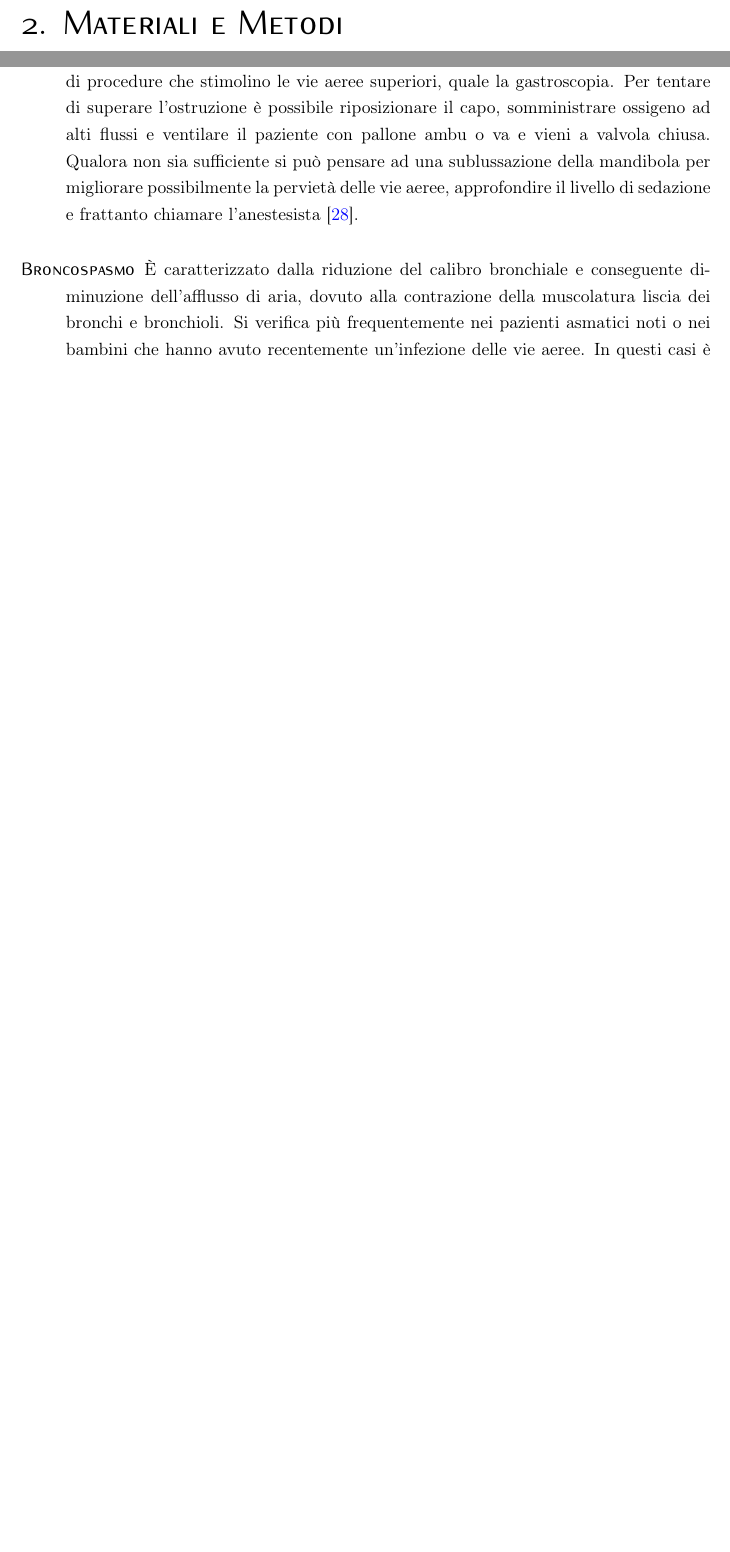
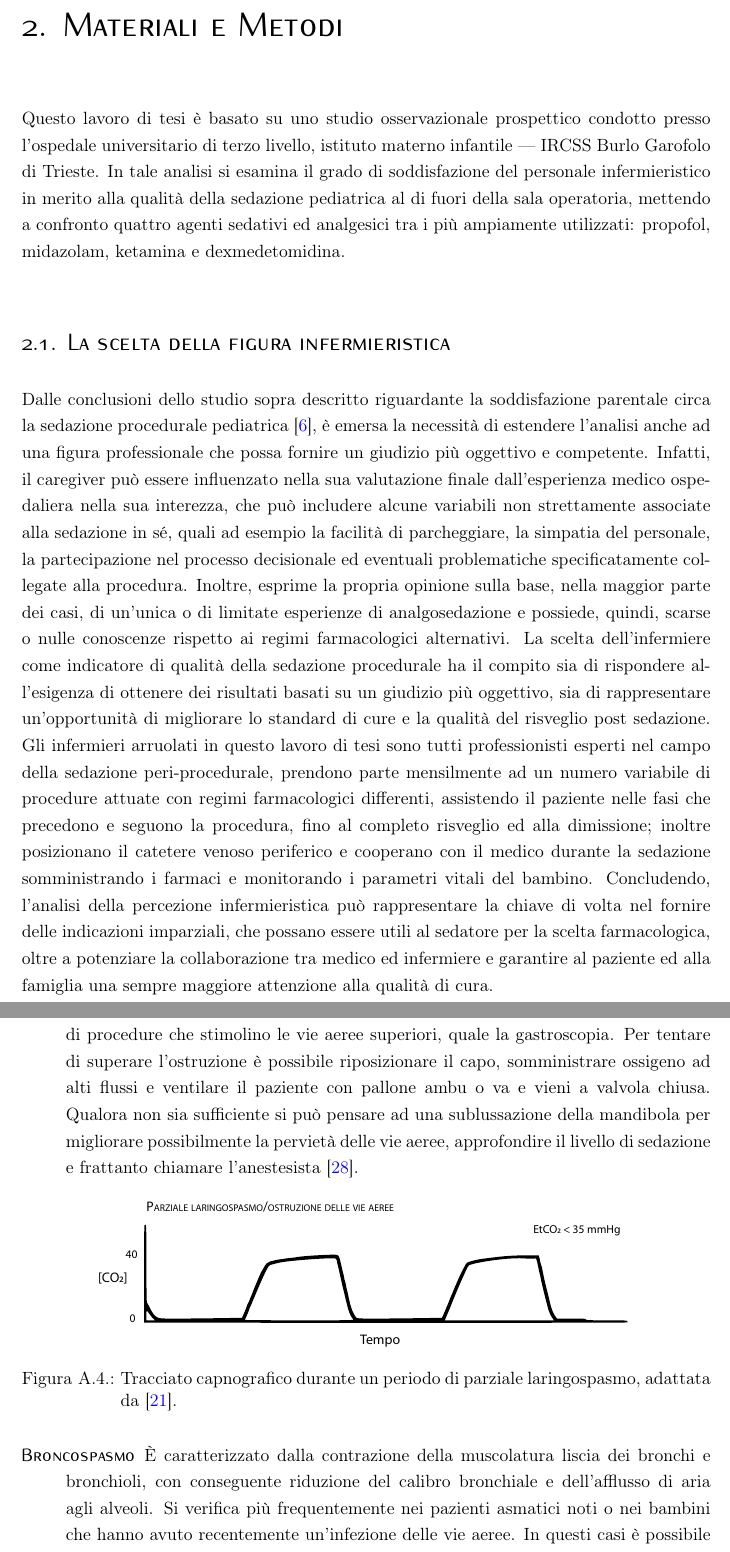
Before and after one commit to trincallegra/trincatesi, a LaTeX book (main.tex, which reads Appendici/Sedazioni_Profonde.tex, Capitoli/Materiali e metodi.tex): two parts of pages 9 and 28 of 45 before the commit and two parts of pages 9 and 29 of 45 after it, joined at a grey line, cut so that both start at the same text, the shorter picture padded with empty space. Compiled offline with pdfLaTeX.

Commit message:
Inizio materiali e metodi

```diff
--- a/Appendici/Sedazioni_Profonde.tex
+++ b/Appendici/Sedazioni_Profonde.tex
@@ -177,2 +182,13 @@ Riporto sotto il dettaglio di alcune delle complicanze più frequenti.
+    \label{fig:apnea}
+\end{figure}
+
 \item[Laringospasmo] \`E un fenomeno piuttosto raro, con un'incidenza attorno all'1$\%$, dovuto ad una completa adduzione delle corde vocali tale da rendere impossibile il passaggio dell'aria. \`E più spesso associato alla somministrazione di ketamina o all'esecuzione di procedure che stimolino le vie aeree superiori, quale la gastroscopia. Per tentare di superare l'ostruzione è possibile riposizionare il capo, somministrare ossigeno ad alti flussi e ventilare il paziente con pallone ambu o va e vieni a valvola chiusa. Qualora non sia sufficiente si può pensare ad una sublussazione della mandibola per migliorare possibilmente la pervietà delle vie aeree, approfondire il livello di sedazione e frattanto chiamare l'anestesista \cite{Simeupsedazione}.
-\item[Broncospasmo] \`E caratterizzato dalla riduzione del calibro bronchiale e conseguente diminuzione dell'afflusso di aria, dovuto alla contrazione della muscolatura liscia dei bronchi e bronchioli. Si verifica più frequentemente nei pazienti asmatici noti o nei bambini che hanno avuto recentemente un'infezione delle vie aeree. In questi casi è possibile prevenirlo mediante l'utilizzo di salbutamolo per via inalatoria o, qualora possibile, scegliendo come sedativo la ketamina, che ha anche azione broncodilatante o altre molecole che non interferiscano con il sistema respiratorio \cite{Simeupsedazione}.
+
+\begin{figure}[h]
+    \centering
+    \includegraphics[width=0.8\textwidth]{Figure/laringospasmo.pdf}
+    \caption{Tracciato capnografico durante un periodo di parziale laringospasmo, adattata da \cite{Baruch2005}.}
+    \label{fig:laringo}
+\end{figure}
+
+\item[Broncospasmo] \`E caratterizzato dalla contrazione della muscolatura liscia dei bronchi e bronchioli, con conseguente riduzione del calibro bronchiale e dell'afflusso di aria agli alveoli. Si verifica più frequentemente nei pazienti asmatici noti o nei bambini che hanno avuto recentemente un'infezione delle vie aeree. In questi casi è possibile prevenirlo mediante l'utilizzo di salbutamolo per via inalatoria o, qualora possibile, scegliendo come sedativo la ketamina, che ha anche azione broncodilatante o altre molecole che non interferiscano con il sistema respiratorio \cite{Simeupsedazione}.
--- a/Capitoli/Materiali e metodi.tex
+++ b/Capitoli/Materiali e metodi.tex
@@ -1,7 +1,16 @@
 \chapter{Materiali e Metodi}
 
-%\lipsum[1]
+Questo lavoro di tesi è basato su uno studio osservazionale prospettico condotto presso l'ospedale universitario di terzo livello, istituto materno infantile --- IRCSS Burlo Garofolo di Trieste. In tale analisi si esamina il grado di soddisfazione del personale infermieristico in merito alla qualità della sedazione pediatrica al di fuori della sala operatoria, mettendo a confronto quattro agenti sedativi ed analgesici tra i più ampiamente utilizzati: propofol, midazolam, ketamina e dexmedetomidina.
 
+\section{La scelta della figura infermieristica}
+Dalle conclusioni dello studio sopra descritto riguardante la soddisfazione parentale circa la sedazione procedurale pediatrica \cite{Cortellazzo2022}, è emersa la necessità di estendere l'analisi anche ad una figura professionale che possa fornire un giudizio più oggettivo e competente. Infatti, il caregiver può essere influenzato nella sua valutazione finale dall'esperienza medico ospedaliera nella sua interezza, che può includere alcune variabili non strettamente associate alla sedazione in sé, quali ad esempio la facilità di parcheggiare, la simpatia del personale, la partecipazione nel processo decisionale ed eventuali problematiche specificatamente collegate alla procedura. Inoltre, esprime la propria opinione sulla base, nella maggior parte dei casi, di un'unica o di limitate esperienze di analgosedazione e possiede, quindi, scarse o nulle conoscenze rispetto ai regimi farmacologici alternativi.
+La scelta dell'infermiere come indicatore di qualità della sedazione procedurale ha il compito sia di rispondere all'esigenza di ottenere dei risultati basati su un giudizio più oggettivo, sia di rappresentare un'opportunità di migliorare lo standard di cure e la qualità del risveglio post sedazione. Gli infermieri arruolati in questo lavoro di tesi sono tutti professionisti esperti nel campo della sedazione peri-procedurale, prendono parte mensilmente ad un numero variabile di procedure attuate con regimi farmacologici differenti, assistendo il paziente nelle fasi che precedono e seguono la procedura, fino al completo risveglio ed alla dimissione; inoltre posizionano il catetere venoso periferico e cooperano con il medico durante la sedazione somministrando i farmaci e monitorando i parametri vitali del bambino. Concludendo, l'analisi della percezione infermieristica può rappresentare la chiave di volta nel fornire delle indicazioni imparziali, che possano essere utili al sedatore per la scelta farmacologica, oltre a potenziare la collaborazione tra medico ed infermiere e garantire al paziente ed alla famiglia una sempre maggiore attenzione alla qualità di cura.
+
+%al fine di migliorare lo standard di cure e la qualità del risveglio post sedazione
+%A tale proposito l'infermiere potrebbe essere il candidato più adatto,
+%circa la scelta del genitore come indicatore di qualità del servizio sanitario offerto in merito alla sedazione procedurale,
+%, invece, potrebbe rispondere all'esigenza di oggettivare la percezione
+%che, comprendendo il giudizio infermieristico, permette di approfondire il rapporto medico-infermiere,
 \section{Analisi Statistica}
 
 %\lipsum[2]
```
Also changed, not shown: Capitoli/Introduzione.tex (+2 -0 lines), Figure/apnea.pdf (added), Figure/broncospasmo.pdf (added), Figure/laringospasmo.pdf (added), Appendici/Sedazioni_Profonde.tex (17 more changed lines).
